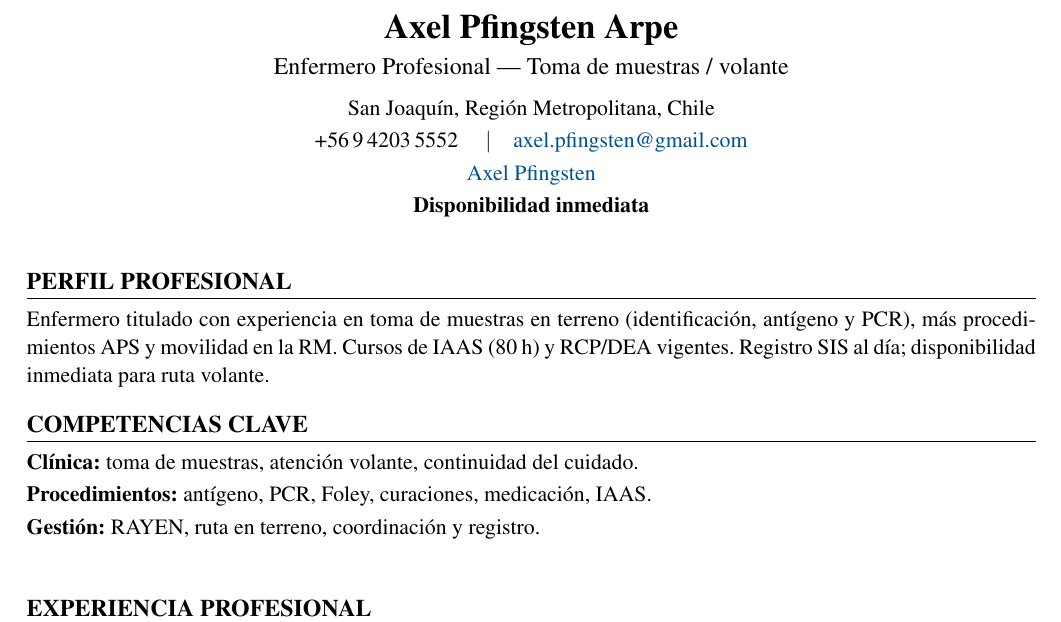
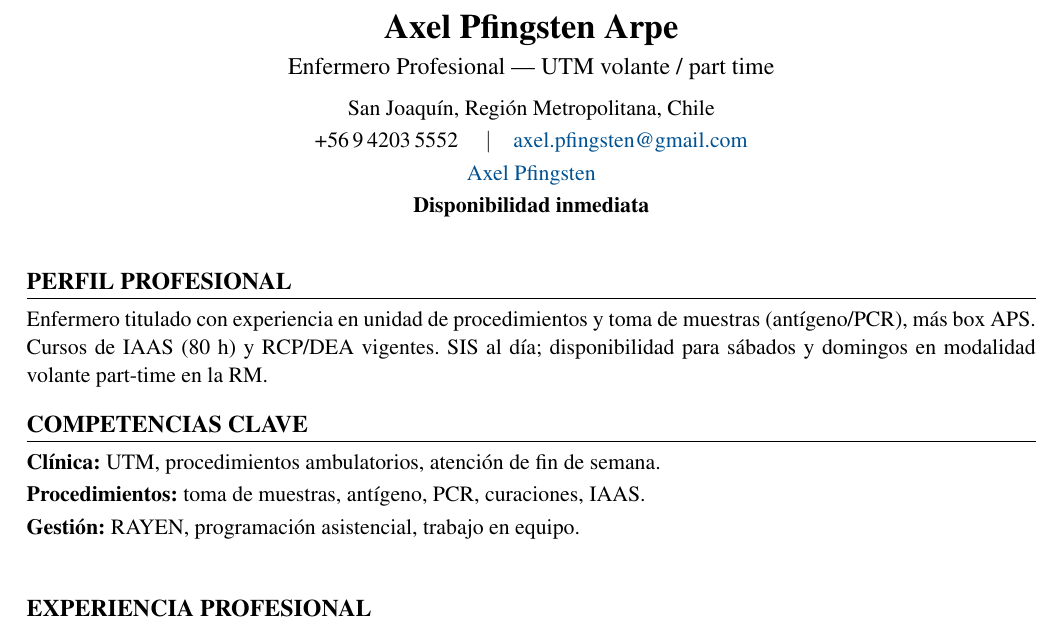
Before and after one commit to guillermoprojaslema/Agarra-la-Pallapp, a LaTeX CV (CV_Axel_Pfingsten_Arpe.tex): part of page 1 of 2, cut so that both start at the same text. Compiled offline with pdfLaTeX.

Commit message:
Adaptar CV Harvard a OF-20260907-06: EU UTM volante part time RM (sábados y domingos).
Partiendo de CV_Base.docx; perfil y bullets alineados a la oferta.

```diff
--- a/CV_Axel_Pfingsten_Arpe.tex
+++ b/CV_Axel_Pfingsten_Arpe.tex
@@ -20,7 +20,7 @@
   linkcolor=linkblue,
   pdfauthor={Axel Pfingsten Arpe},
   pdftitle={Curriculum Vitae — Axel Pfingsten Arpe},
-  pdfsubject={Enfermero Profesional — Toma de muestras / volante}
+  pdfsubject={Enfermero Profesional — UTM volante / part time}
 }
 
 \pagestyle{empty}
@@ -50,7 +50,7 @@
 %========== ENCABEZADO ==========
 \begin{center}
   {\LARGE\bfseries Axel Pfingsten Arpe}\\[4pt]
-  {\large Enfermero Profesional --- Toma de muestras / volante}\\[6pt]
+  {\large Enfermero Profesional --- UTM volante / part time}\\[6pt]
   San Joaquín, Región Metropolitana, Chile\\[2pt]
   +56\,9\,4203\,5552 \quad$\vert$\quad
   \href{mailto:axel.pfingsten@gmail.com}{axel.pfingsten@gmail.com}\\[2pt]
@@ -62,13 +62,13 @@
 
 %========== PERFIL ==========
 \section{Perfil profesional}
-Enfermero titulado con experiencia en toma de muestras en terreno (identificación, antígeno y PCR), más procedimientos APS y movilidad en la RM. Cursos de IAAS (80~h) y RCP/DEA vigentes. Registro SIS al día; disponibilidad inmediata para ruta volante.
+Enfermero titulado con experiencia en unidad de procedimientos y toma de muestras (antígeno/PCR), más box APS. Cursos de IAAS (80~h) y RCP/DEA vigentes. SIS al día; disponibilidad para sábados y domingos en modalidad volante part-time en la RM.
 
 %========== COMPETENCIAS ==========
 \section{Competencias clave}
-\textbf{Clínica:} toma de muestras, atención volante, continuidad del cuidado.\\[2pt]
-\textbf{Procedimientos:} antígeno, PCR, Foley, curaciones, medicación, IAAS.\\[2pt]
-\textbf{Gestión:} RAYEN, ruta en terreno, coordinación y registro.\\[2pt]
+\textbf{Clínica:} UTM, procedimientos ambulatorios, atención de fin de semana.\\[2pt]
+\textbf{Procedimientos:} toma de muestras, antígeno, PCR, curaciones, IAAS.\\[2pt]
+\textbf{Gestión:} RAYEN, programación asistencial, trabajo en equipo.\\[2pt]
 
 
 %========== EXPERIENCIA ==========
```
Also changed, not shown: CV_Axel_Pfingsten_Arpe.pdf.
